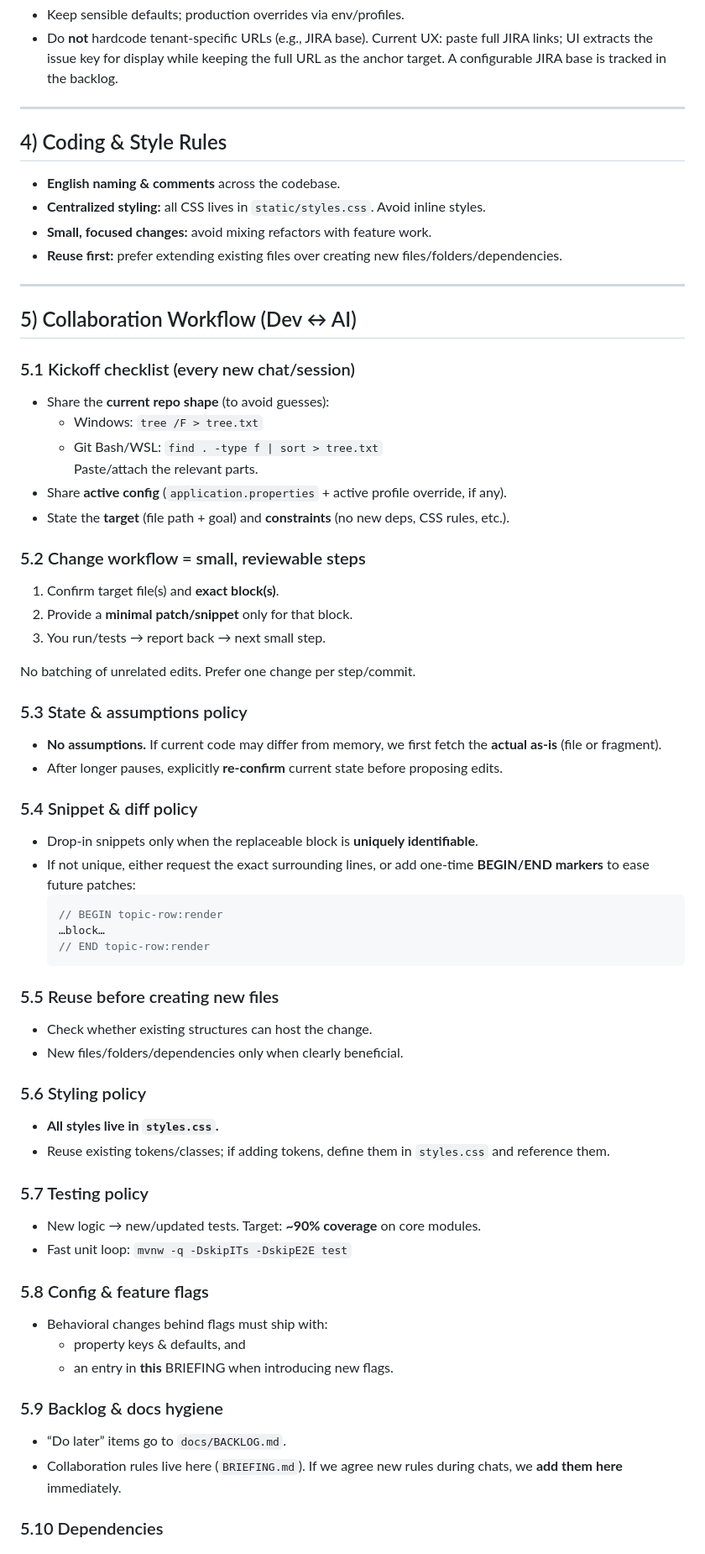
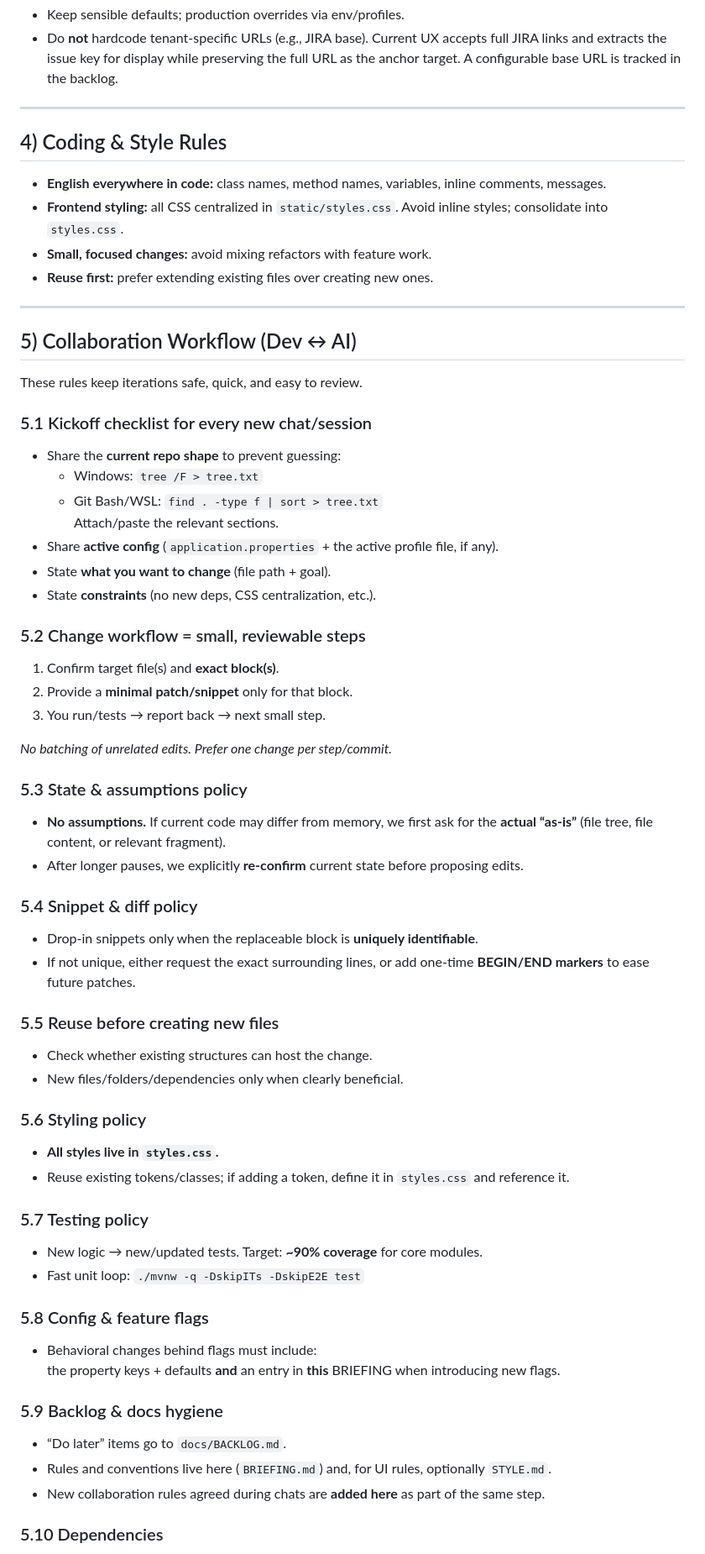
Before and after one commit to nox-vobiscum/estpoker, a Markdown page: docs/BRIEFING.md, the part around the change printed below. Shown: that part at 84% size. Rendered like a GitHub page.

````diff
--- a/docs/BRIEFING.md
+++ b/docs/BRIEFING.md
@@ -62,45 +69,44 @@ Lightweight online *Estimation Poker* with real‑time updates, clean UX, and op
 - Keep sensible defaults; production overrides via env/profiles.
-- Do **not** hardcode tenant‑specific URLs (e.g., JIRA base). Current UX: paste full JIRA links; UI extracts the issue key for display while keeping the full URL as the anchor target. A configurable JIRA base is tracked in the backlog.
+- Do **not** hardcode tenant-specific URLs (e.g., JIRA base). Current UX accepts full JIRA links and extracts the issue key for display while preserving the full URL as the anchor target. A configurable base URL is tracked in the backlog.
 
 ---
 
 ## 4) Coding & Style Rules
-- **English naming & comments** across the codebase.
-- **Centralized styling:** all CSS lives in `static/styles.css`. Avoid inline styles.
+
+- **English everywhere in code:** class names, method names, variables, inline comments, messages.
+- **Frontend styling:** all CSS centralized in `static/styles.css`. Avoid inline styles; consolidate into `styles.css`.
 - **Small, focused changes:** avoid mixing refactors with feature work.
-- **Reuse first:** prefer extending existing files over creating new files/folders/dependencies.
+- **Reuse first:** prefer extending existing files over creating new ones.
 
 ---
 
 ## 5) Collaboration Workflow (Dev ↔ AI)
 
-### 5.1 Kickoff checklist (every new chat/session)
-- Share the **current repo shape** (to avoid guesses):
+These rules keep iterations safe, quick, and easy to review.
+
+### 5.1 Kickoff checklist for every new chat/session
+- Share the **current repo shape** to prevent guessing:
   - Windows: `tree /F > tree.txt`
   - Git Bash/WSL: `find . -type f | sort > tree.txt`
-  Paste/attach the relevant parts.
-- Share **active config** (`application.properties` + active profile override, if any).
-- State the **target** (file path + goal) and **constraints** (no new deps, CSS rules, etc.).
+  Attach/paste the relevant sections.
+- Share **active config** (`application.properties` + the active profile file, if any).
+- State **what you want to change** (file path + goal).
+- State **constraints** (no new deps, CSS centralization, etc.).
 
 ### 5.2 Change workflow = small, reviewable steps
-1) Confirm target file(s) and **exact block(s)**.
-2) Provide a **minimal patch/snippet** only for that block.
-3) You run/tests → report back → next small step.
+1. Confirm target file(s) and **exact block(s)**.
+2. Provide a **minimal patch/snippet** only for that block.
+3. You run/tests → report back → next small step.
 
-No batching of unrelated edits. Prefer one change per step/commit.
+_No batching of unrelated edits. Prefer one change per step/commit._
 
 ### 5.3 State & assumptions policy
-- **No assumptions.** If current code may differ from memory, we first fetch the **actual as‑is** (file or fragment).
-- After longer pauses, explicitly **re‑confirm** current state before proposing edits.
+- **No assumptions.** If current code may differ from memory, we first ask for the **actual “as-is”** (file tree, file content, or relevant fragment).
+- After longer pauses, we explicitly **re-confirm** current state before proposing edits.
 
 ### 5.4 Snippet & diff policy
-- Drop‑in snippets only when the replaceable block is **uniquely identifiable**.
-- If not unique, either request the exact surrounding lines, or add one‑time **BEGIN/END markers** to ease future patches:
-  ```java
-  // BEGIN topic-row:render
-  …block…
-  // END topic-row:render
-  ```
+- Drop-in snippets only when the replaceable block is **uniquely identifiable**.
+- If not unique, either request the exact surrounding lines, or add one-time **BEGIN/END markers** to ease future patches.
 
 ### 5.5 Reuse before creating new files
 - Check whether existing structures can host the change.
@@ -108,19 +114,19 @@ No batching of unrelated edits. Prefer one change per step/commit.
 
 ### 5.6 Styling policy
 - **All styles live in `styles.css`.**
-- Reuse existing tokens/classes; if adding tokens, define them in `styles.css` and reference them.
+- Reuse existing tokens/classes; if adding a token, define it in `styles.css` and reference it.
 
 ### 5.7 Testing policy
-- New logic → new/updated tests. Target: **~90% coverage** on core modules.
-- Fast unit loop: `mvnw -q -DskipITs -DskipE2E test`
+- New logic → new/updated tests. Target: **~90% coverage** for core modules.
+- Fast unit loop: `./mvnw -q -DskipITs -DskipE2E test`
 
 ### 5.8 Config & feature flags
-- Behavioral changes behind flags must ship with:
-  - property keys & defaults, and
-  - an entry in **this** BRIEFING when introducing new flags.
+- Behavioral changes behind flags must include:
+  the property keys + defaults **and** an entry in **this** BRIEFING when introducing new flags.
 
 ### 5.9 Backlog & docs hygiene
 - “Do later” items go to `docs/BACKLOG.md`.
-- Collaboration rules live here (`BRIEFING.md`). If we agree new rules during chats, we **add them here** immediately.
+- Rules and conventions live here (`BRIEFING.md`) and, for UI rules, optionally `STYLE.md`.
+- New collaboration rules agreed during chats are **added here** as part of the same step.
 
 ### 5.10 Dependencies
````
Also changed, not shown: other parts of docs/BRIEFING.md (+149 -64 lines).
